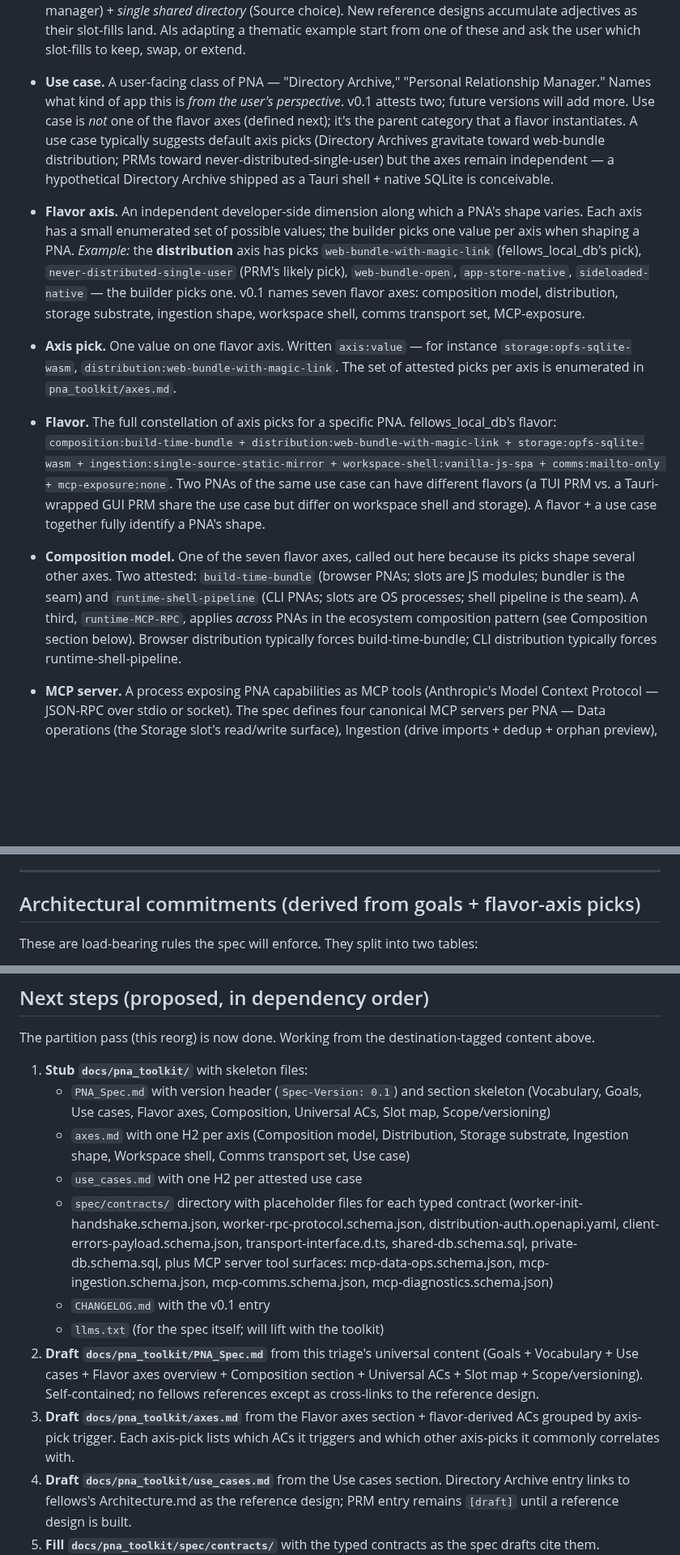
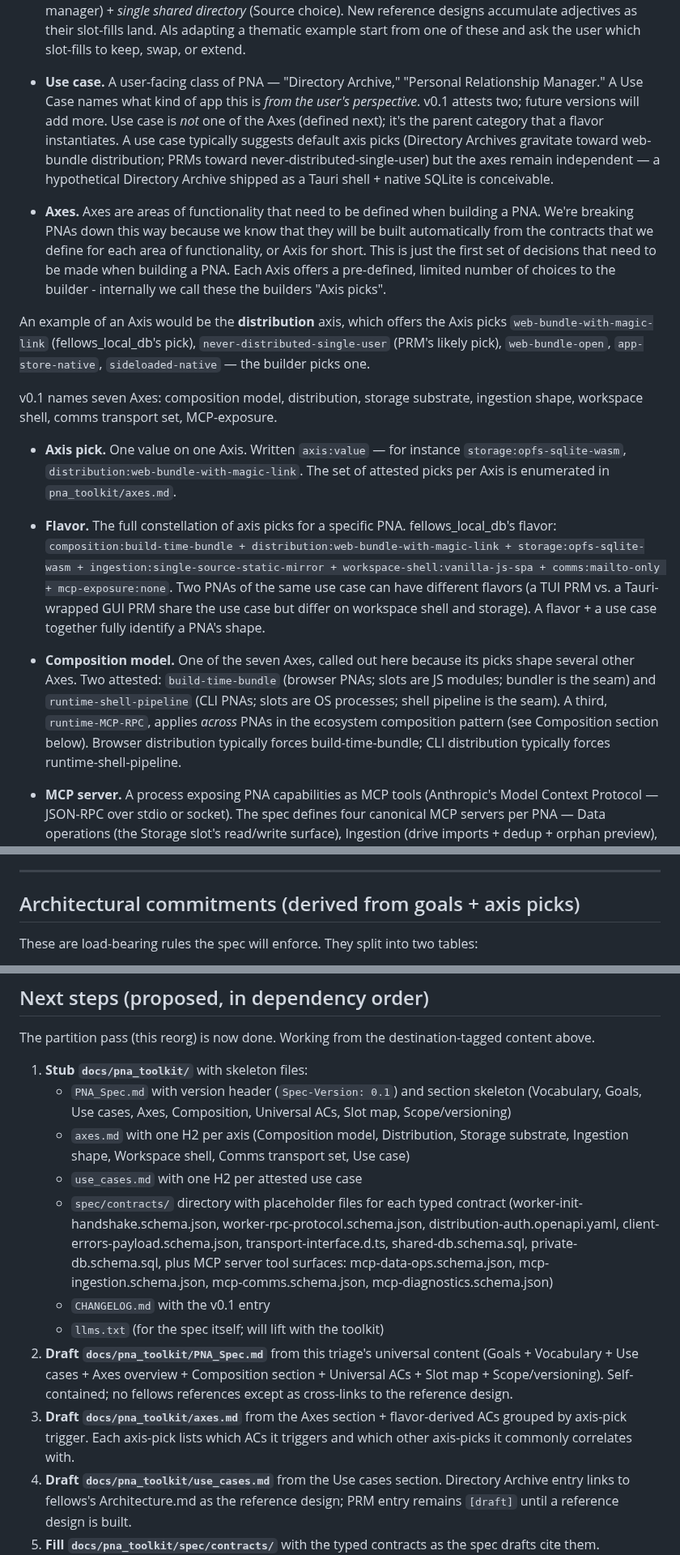
Before and after one commit to richbodo/fellows_local_db, a Markdown page: docs/_pna_triage.md, 3 parts joined by grey strips. Shown at 81% size. GitHub-like rendering; blank space fills up the shorter version.

```diff
--- a/docs/_pna_triage.md
+++ b/docs/_pna_triage.md
@@ -51,15 +55,19 @@ This doc — and the eventual spec — uses a small, deliberate set of terms.
 
 - **Reference design / thematic example.** A working, deployed PNA that demonstrates one valid combination of slot-fills against the spec. fellows_local_db is the first reference design — its load-bearing adjectives are *magic-link distributed PWA* (Distribution choice) + *static network DB archive* (Ingestion choice — the directory is mirrored once with opt-in updates, not linked to a live contact manager) + *single shared directory* (Source choice). New reference designs accumulate adjectives as their slot-fills land. AIs adapting a thematic example start from one of these and ask the user which slot-fills to keep, swap, or extend.
 
-- **Use case.** A user-facing class of PNA — "Directory Archive," "Personal Relationship Manager." Names what kind of app this is *from the user's perspective*. v0.1 attests two; future versions will add more. Use case is *not* one of the flavor axes (defined next); it's the parent category that a flavor instantiates. A use case typically suggests default axis picks (Directory Archives gravitate toward web-bundle distribution; PRMs toward never-distributed-single-user) but the axes remain independent — a hypothetical Directory Archive shipped as a Tauri shell + native SQLite is conceivable.
+- **Use case.** A user-facing class of PNA — "Directory Archive," "Personal Relationship Manager." A Use Case names what kind of app this is *from the user's perspective*. v0.1 attests two; future versions will add more. Use case is *not* one of the Axes (defined next); it's the parent category that a flavor instantiates. A use case typically suggests default axis picks (Directory Archives gravitate toward web-bundle distribution; PRMs toward never-distributed-single-user) but the axes remain independent — a hypothetical Directory Archive shipped as a Tauri shell + native SQLite is conceivable.
 
-- **Flavor axis.** An independent developer-side dimension along which a PNA's shape varies. Each axis has a small enumerated set of possible values; the builder picks one value per axis when shaping a PNA. *Example:* the **distribution** axis has picks `web-bundle-with-magic-link` (fellows_local_db's pick), `never-distributed-single-user` (PRM's likely pick), `web-bundle-open`, `app-store-native`, `sideloaded-native` — the builder picks one. v0.1 names seven flavor axes: composition model, distribution, storage substrate, ingestion shape, workspace shell, comms transport set, MCP-exposure.
+- **Axes.** Axes are areas of functionality that need to be defined when building a PNA.  We're breaking PNAs down this way because we know that they will be built automatically from the contracts that we define for each area of functionality, or Axis for short.  This is just the first set of decisions that need to be made when building a PNA.  Each Axis offers a pre-defined, limited number of choices to the builder - internally we call these the builders "Axis picks".
 
-- **Axis pick.** One value on one flavor axis. Written `axis:value` — for instance `storage:opfs-sqlite-wasm`, `distribution:web-bundle-with-magic-link`. The set of attested picks per axis is enumerated in `pna_toolkit/axes.md`.
+An example of an Axis would be the **distribution** axis, which offers the Axis picks `web-bundle-with-magic-link` (fellows_local_db's pick), `never-distributed-single-user` (PRM's likely pick), `web-bundle-open`, `app-store-native`, `sideloaded-native` — the builder picks one.
+
+v0.1 names seven Axes: composition model, distribution, storage substrate, ingestion shape, workspace shell, comms transport set, MCP-exposure.
+
+- **Axis pick.** One value on one Axis. Written `axis:value` — for instance `storage:opfs-sqlite-wasm`, `distribution:web-bundle-with-magic-link`. The set of attested picks per Axis is enumerated in `pna_toolkit/axes.md`.
 
 - **Flavor.** The full constellation of axis picks for a specific PNA. fellows_local_db's flavor: `composition:build-time-bundle + distribution:web-bundle-with-magic-link + storage:opfs-sqlite-wasm + ingestion:single-source-static-mirror + workspace-shell:vanilla-js-spa + comms:mailto-only + mcp-exposure:none`. Two PNAs of the same use case can have different flavors (a TUI PRM vs. a Tauri-wrapped GUI PRM share the use case but differ on workspace shell and storage). A flavor + a use case together fully identify a PNA's shape.
 
-- **Composition model.** One of the seven flavor axes, called out here because its picks shape several other axes. Two attested: `build-time-bundle` (browser PNAs; slots are JS modules; bundler is the seam) and `runtime-shell-pipeline` (CLI PNAs; slots are OS processes; shell pipeline is the seam). A third, `runtime-MCP-RPC`, applies *across* PNAs in the ecosystem composition pattern (see Composition section below). Browser distribution typically forces build-time-bundle; CLI distribution typically forces runtime-shell-pipeline.
+- **Composition model.** One of the seven Axes, called out here because its picks shape several other Axes. Two attested: `build-time-bundle` (browser PNAs; slots are JS modules; bundler is the seam) and `runtime-shell-pipeline` (CLI PNAs; slots are OS processes; shell pipeline is the seam). A third, `runtime-MCP-RPC`, applies *across* PNAs in the ecosystem composition pattern (see Composition section below). Browser distribution typically forces build-time-bundle; CLI distribution typically forces runtime-shell-pipeline.
 
 - **MCP server.** A process exposing PNA capabilities as MCP tools (Anthropic's Model Context Protocol — JSON-RPC over stdio or socket). The spec defines four canonical MCP servers per PNA — Data operations (the Storage slot's read/write surface), Ingestion (drive imports + dedup + orphan preview), Communications (with workspace-mediated user consent), and Diagnostics (read-only access to the Debug contract). An AI client (Claude Desktop, Cursor, a local-Ollama-backed agent, etc.) consumes these servers to drive the PNA. MCP servers are the basis of the `runtime-MCP-RPC` composition model: a PNA exposing MCP becomes externally composable so an AI agent can wire multiple PNAs together at runtime even though each is its own bundle.
 
@@ -191,7 +199,7 @@ At the algorithm level (dedup, slug generation, FTS query building, comms eligib
 
 ---
 
-## Architectural commitments (derived from goals + flavor-axis picks)
+## Architectural commitments (derived from goals + axis picks)
 
 These are load-bearing rules the spec will enforce. They split into two tables:
 
@@ -898,14 +906,14 @@ These cross-slot threads are what make the spec describe a *system* rather than
 The partition pass (this reorg) is now done. Working from the destination-tagged content above.
 
 1. **Stub `docs/pna_toolkit/`** with skeleton files:
-   - `PNA_Spec.md` with version header (`Spec-Version: 0.1`) and section skeleton (Vocabulary, Goals, Use cases, Flavor axes, Composition, Universal ACs, Slot map, Scope/versioning)
+   - `PNA_Spec.md` with version header (`Spec-Version: 0.1`) and section skeleton (Vocabulary, Goals, Use cases, Axes, Composition, Universal ACs, Slot map, Scope/versioning)
    - `axes.md` with one H2 per axis (Composition model, Distribution, Storage substrate, Ingestion shape, Workspace shell, Comms transport set, Use case)
    - `use_cases.md` with one H2 per attested use case
    - `spec/contracts/` directory with placeholder files for each typed contract (worker-init-handshake.schema.json, worker-rpc-protocol.schema.json, distribution-auth.openapi.yaml, client-errors-payload.schema.json, transport-interface.d.ts, shared-db.schema.sql, private-db.schema.sql, plus MCP server tool surfaces: mcp-data-ops.schema.json, mcp-ingestion.schema.json, mcp-comms.schema.json, mcp-diagnostics.schema.json)
    - `CHANGELOG.md` with the v0.1 entry
    - `llms.txt` (for the spec itself; will lift with the toolkit)
-2. **Draft `docs/pna_toolkit/PNA_Spec.md`** from this triage's universal content (Goals + Vocabulary + Use cases + Flavor axes overview + Composition section + Universal ACs + Slot map + Scope/versioning). Self-contained; no fellows references except as cross-links to the reference design.
-3. **Draft `docs/pna_toolkit/axes.md`** from the Flavor axes section + flavor-derived ACs grouped by axis-pick trigger. Each axis-pick lists which ACs it triggers and which other axis-picks it commonly correlates with.
+2. **Draft `docs/pna_toolkit/PNA_Spec.md`** from this triage's universal content (Goals + Vocabulary + Use cases + Axes overview + Composition section + Universal ACs + Slot map + Scope/versioning). Self-contained; no fellows references except as cross-links to the reference design.
+3. **Draft `docs/pna_toolkit/axes.md`** from the Axes section + flavor-derived ACs grouped by axis-pick trigger. Each axis-pick lists which ACs it triggers and which other axis-picks it commonly correlates with.
 4. **Draft `docs/pna_toolkit/use_cases.md`** from the Use cases section. Directory Archive entry links to fellows's Architecture.md as the reference design; PRM entry remains `[draft]` until a reference design is built.
 5. **Fill `docs/pna_toolkit/spec/contracts/`** with the typed contracts as the spec drafts cite them.
 6. **Rewrite `docs/Architecture.md`** as fellows's specialization-and-conformance layer. New top section: "Spec conformance" declaring spec version + the seven axis picks + which flavor-derived ACs apply. Cross-links to `pna_toolkit/` for everything generic. Specialization-only invariants (fellows-specific operator concerns, fellows-specific HTTP routes, etc.) stay here.
```
Also changed, not shown: other parts of docs/_pna_triage.md (+11 -7 lines).
